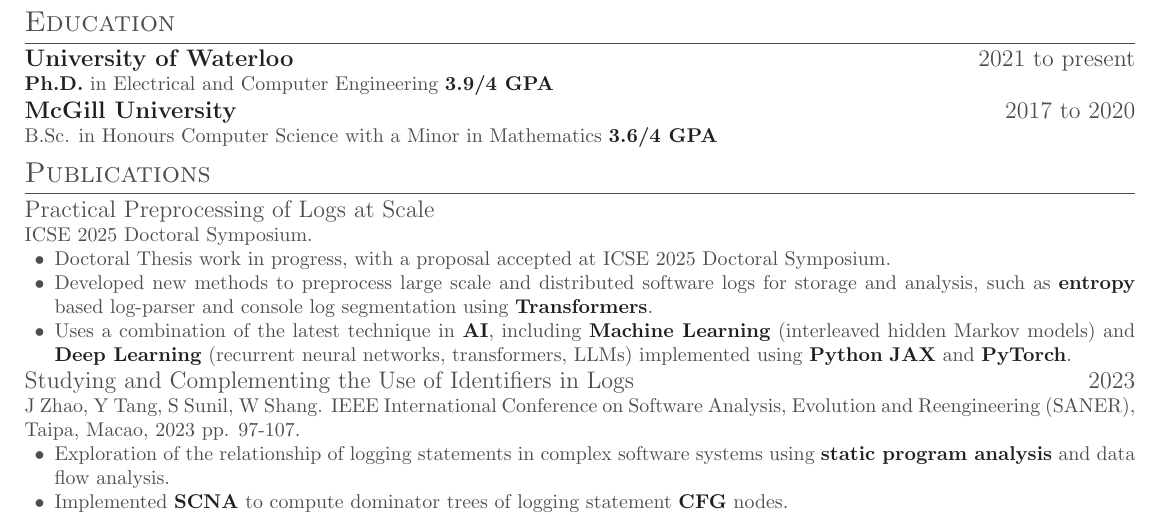
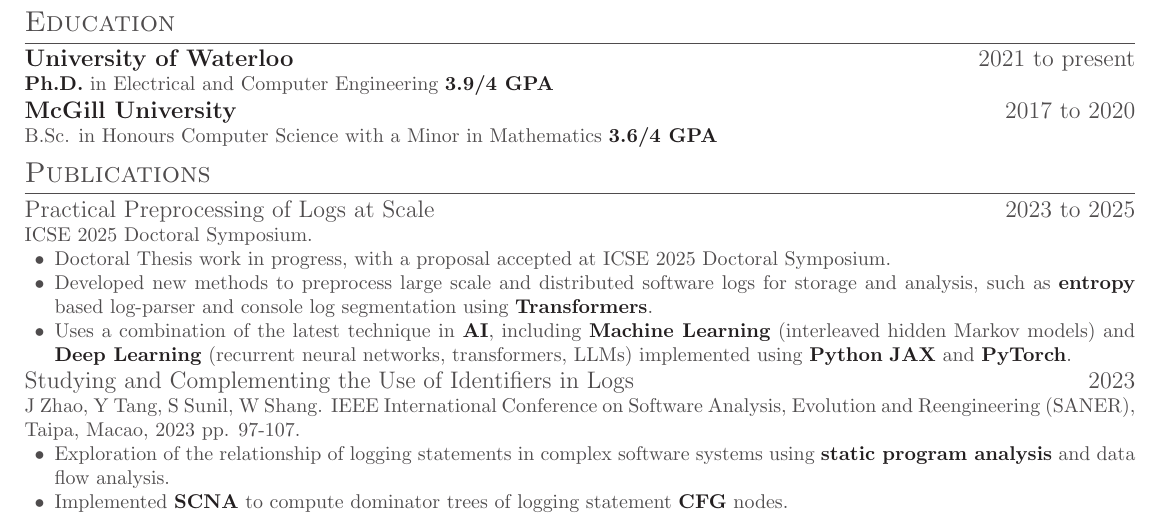
Before and after one commit to bolu61/curriculum_vitae, a LaTeX document (main.tex): part of the page, cut so that both start at the same text. Compiled offline with pdfLaTeX.

Commit message:
add date to thesis

```diff
--- a/main.tex
+++ b/main.tex
@@ -57,7 +57,7 @@
 
 \section{Publications}
 
-\subsection{Practical Preprocessing of Logs at Scale}
+\datedsubsection{Practical Preprocessing of Logs at Scale}{2023 to 2025}
 \noindent ICSE 2025 Doctoral Symposium.
 \begin{itemize}
     \item Doctoral Thesis work in progress, with a proposal accepted at ICSE 2025 Doctoral Symposium.
```
